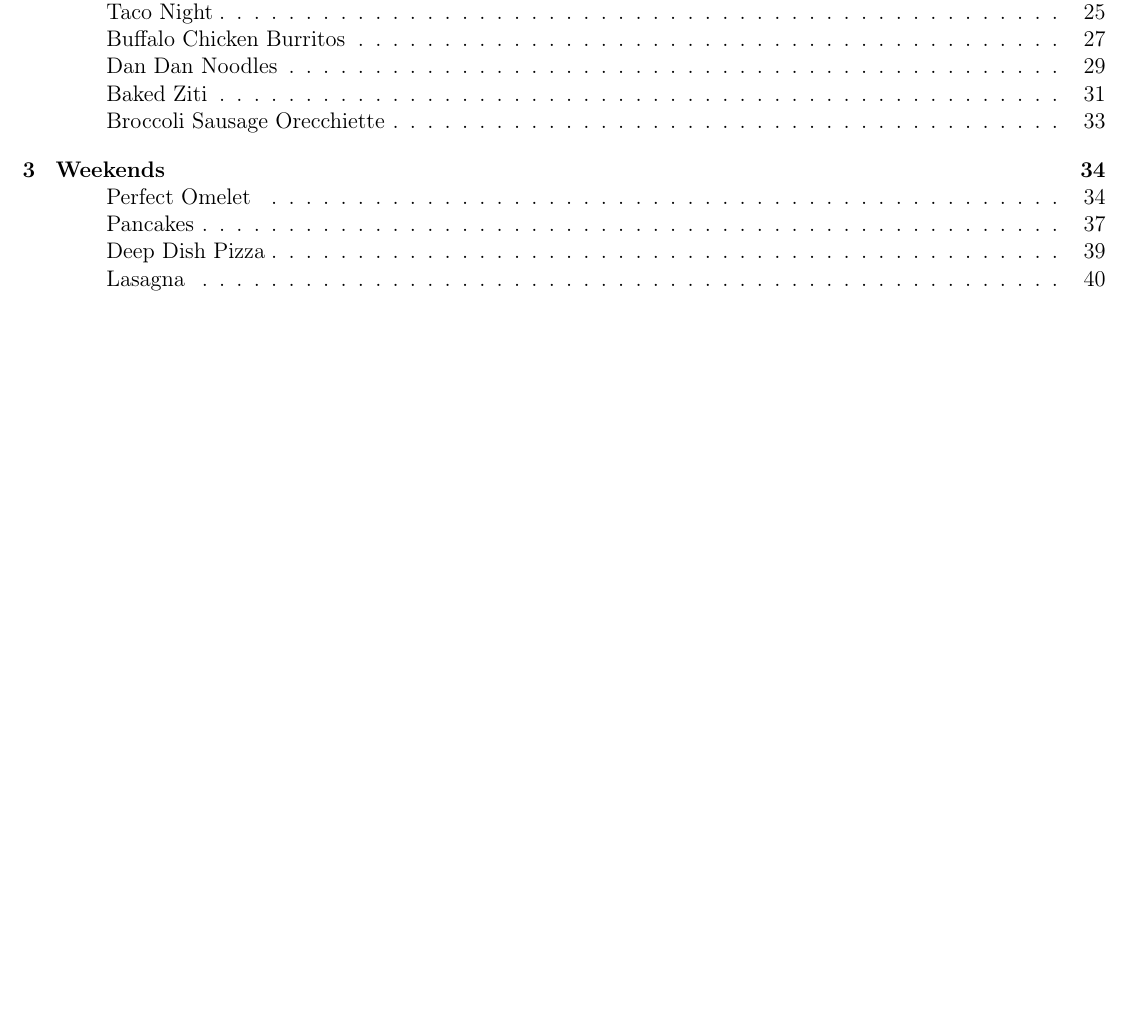
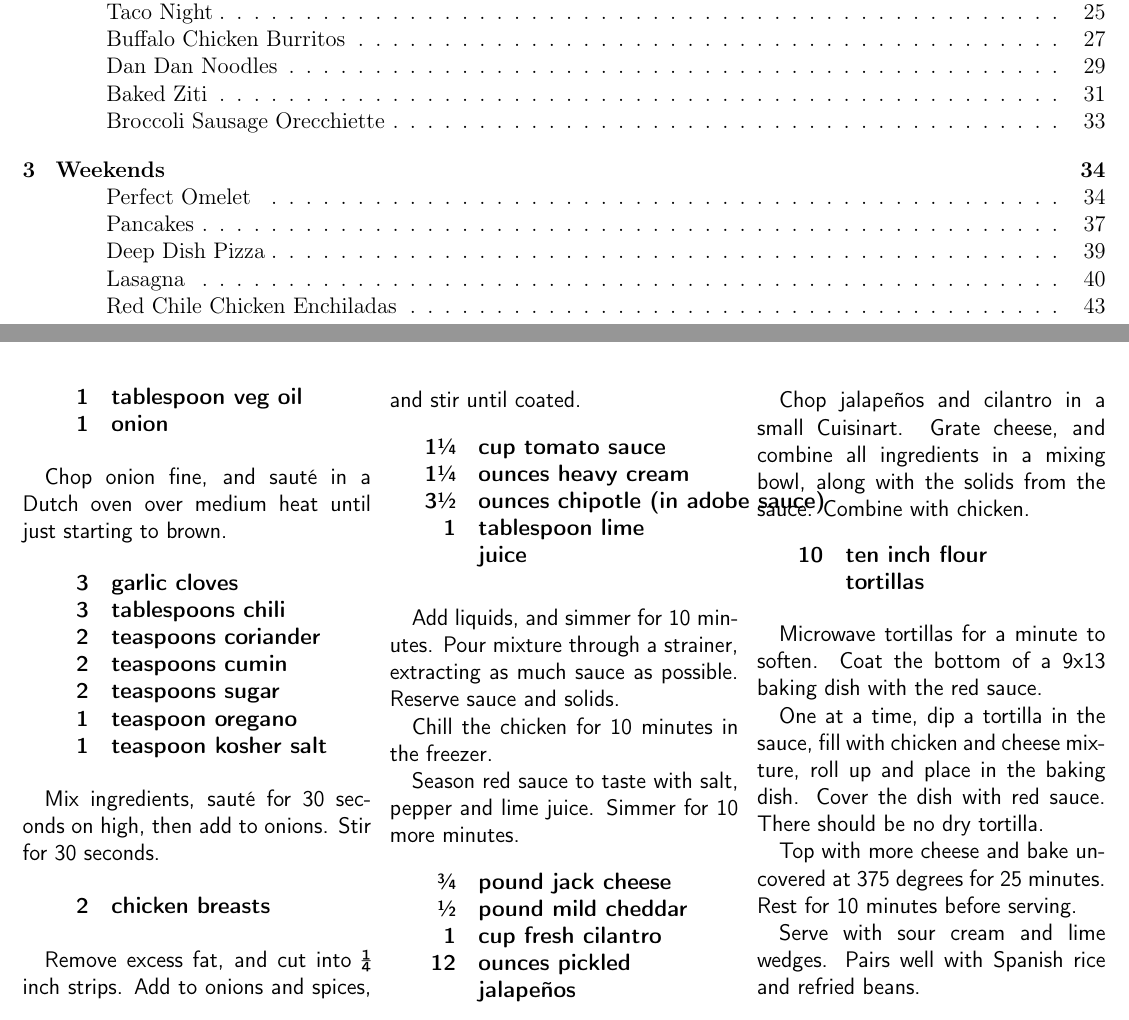
Before and after one commit to chase-seibert/cookbook, a LaTeX thesis (Cookbook.tex, which reads enchilada.tex): part of page 3 of 44 before the commit and two parts of pages 3 and 45 of 46 after it, the two joined at a grey line, cut so that both start at the same text, the shorter picture padded with empty space. Compiled offline with pdfLaTeX.

Commit message:
Added enchiladas recipe

```diff
--- /dev/null
+++ b/enchilada.tex
@@ -0,0 +1,69 @@
+
+\fullpageimage{enchilada.jpg}{http://www.flickr.com/photos/foodista}
+
+\section{Red Chile Chicken Enchiladas}
+\begin{recipe}
+
+\ingredients{
+    1 & tablespoon veg oil \\
+    1 & onion \\
+}
+
+Chop onion fine, and sauté in a Dutch oven over medium heat until just starting to brown.
+
+\ingredients{
+    3 & garlic cloves \\
+    3 & tablespoons chili \\
+    2 & teaspoons coriander \\
+    2 & teaspoons cumin \\
+    2 & teaspoons sugar \\
+    1 & teaspoon oregano \\
+    1 & teaspoon kosher salt \\
+}
+
+Mix ingredients, sauté for 30 seconds on high, then add to onions. Stir for 30 seconds.
+
+\ingredients{
+    2 & chicken breasts \\
+}
+
+Remove excess fat, and cut into ¼ inch strips. Add to onions and spices, and stir until coated.
+
+\ingredients{
+    1\sfrac{1}{4} & cup tomato sauce \\
+    1\sfrac{1}{4} & ounces heavy cream \\
+    3\sfrac{1}{2} & ounces chipotle (in adobe sauce) \\
+                1 & tablespoon lime \\
+                  & juice \\
+}
+
+Add liquids, and simmer for 10 minutes. Pour mixture through a strainer, extracting as much sauce as possible. Reserve sauce and solids.
+
+Chill the chicken for 10 minutes in the freezer.
+
+Season red sauce to taste with salt, pepper and lime juice. Simmer for 10 more minutes.
+
+\ingredients{
+    \sfrac{3}{4} & pound jack cheese \\
+    \sfrac{1}{2} & pound mild cheddar \\
+               1 & cup fresh cilantro \\
+              12 & ounces pickled \\
+                 & jalapeños \\
+}
+
+Chop jalapeños and cilantro in a small Cuisinart. Grate cheese, and combine all ingredients in a mixing bowl, along with the solids from the sauce. Combine with chicken.
+
+\ingredients{
+    10 & ten inch flour \\
+       & tortillas \\
+}
+
+Microwave tortillas for a minute to soften. Coat the bottom of a 9x13 baking dish with the red sauce.
+
+One at a time, dip a tortilla in the sauce, fill with chicken and cheese mixture, roll up and place in the baking dish. Cover the dish with red sauce. There should be no dry tortilla.
+
+Top with more cheese and bake uncovered at 375 degrees for 25 minutes. Rest for 10 minutes before serving.
+
+Serve with sour cream and lime wedges. Pairs well with Spanish rice and refried beans.
+
+\end{recipe}
```
Also changed, not shown: Cookbook.tex (+1 -0 lines).
